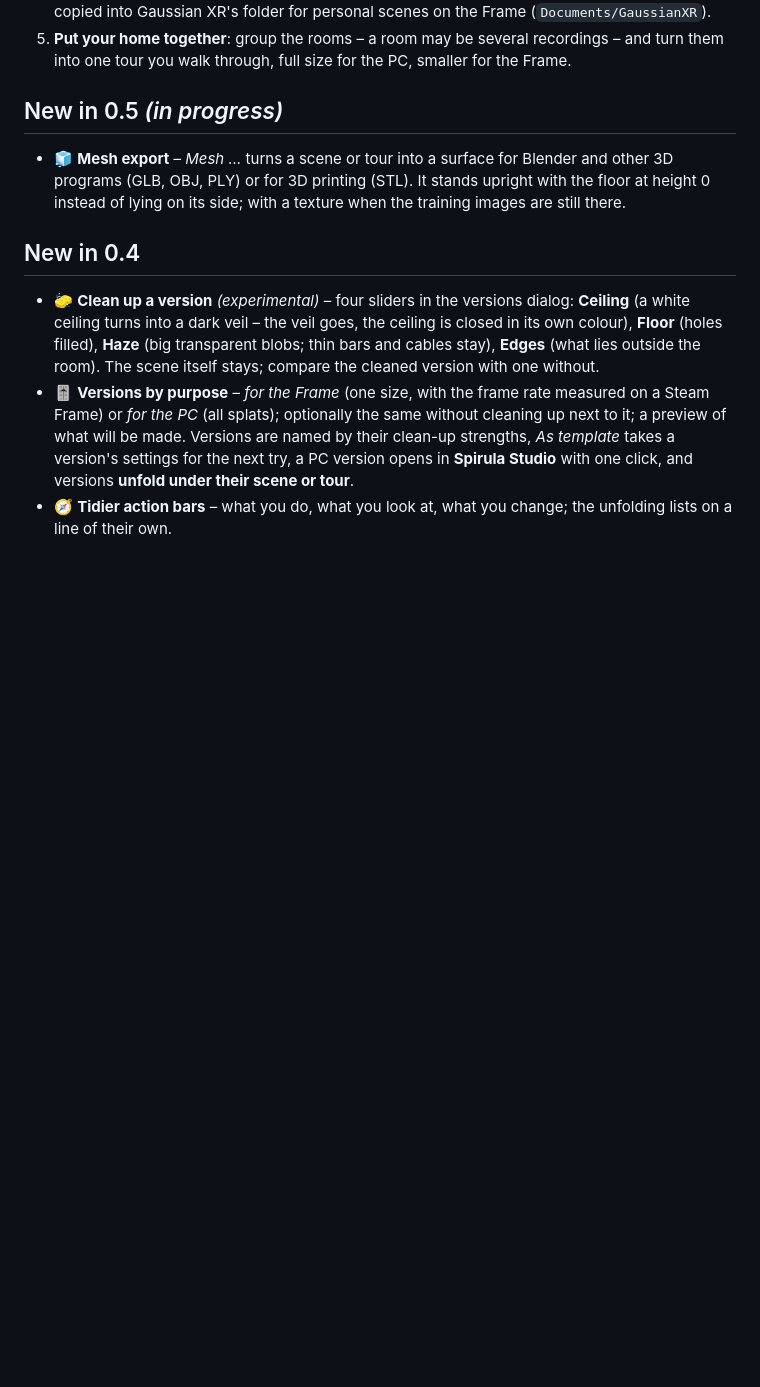
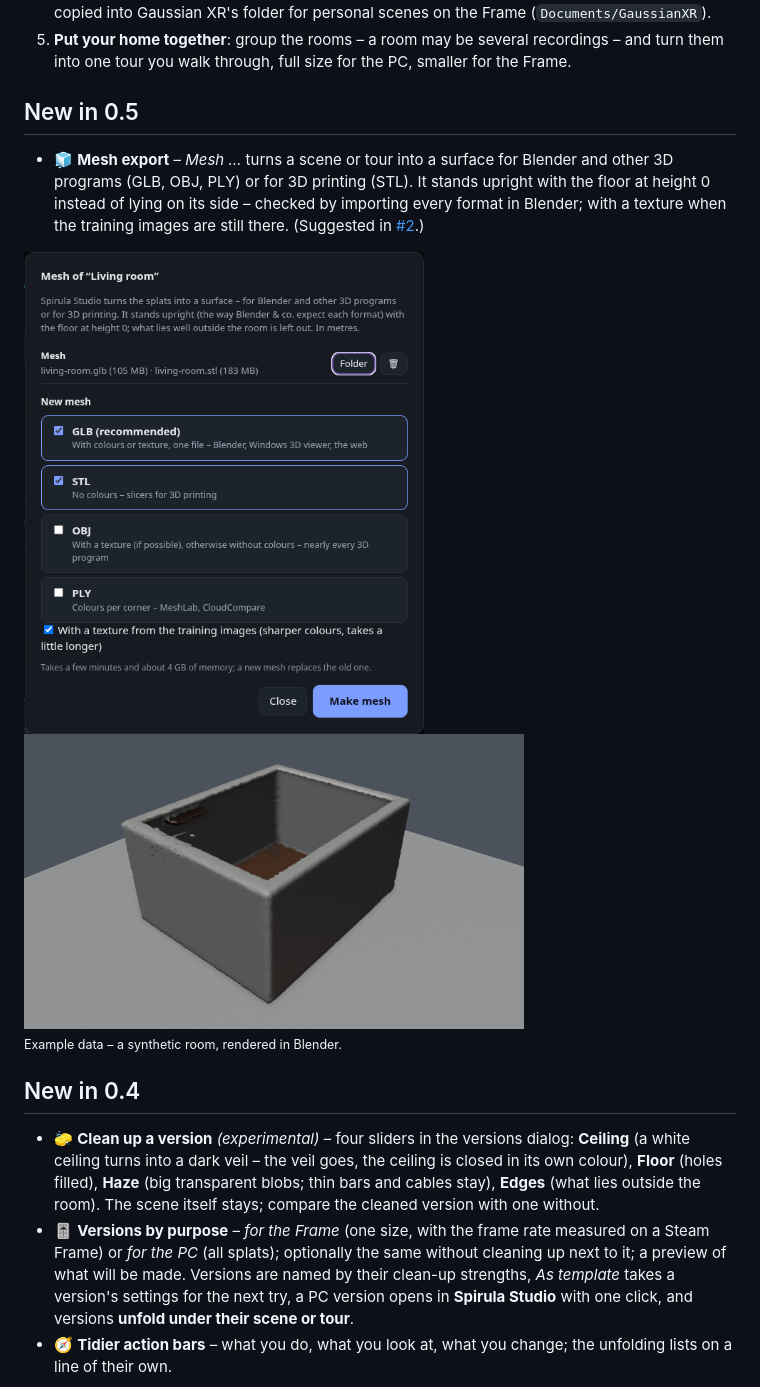
Before and after one commit to thunderheronight/splat-workshop, a Markdown page: README.md, the part around the change. GitHub-like rendering; pictures changed too: docs/mesh-blender.png (added), docs/mesh.png (added); blank space fills up the shorter version.

```diff
--- a/README.md
+++ b/README.md
@@ -24,9 +24,12 @@ Arcturus Vision publishes the reconstruction scripts and a Spirula Studio fork,
 4. **Put it in the gallery**: preview image and name plate in the look of the bundled example scenes, copied into Gaussian XR's folder for personal scenes on the Frame (`Documents/GaussianXR`).
 5. **Put your home together**: group the rooms – a room may be several recordings – and turn them into one tour you walk through, full size for the PC, smaller for the Frame.
 
-## New in 0.5 *(in progress)*
+## New in 0.5
 
-- 🧊 **Mesh export** – *Mesh …* turns a scene or tour into a surface for Blender and other 3D programs (GLB, OBJ, PLY) or for 3D printing (STL). It stands upright with the floor at height 0 instead of lying on its side; with a texture when the training images are still there.
+- 🧊 **Mesh export** – *Mesh …* turns a scene or tour into a surface for Blender and other 3D programs (GLB, OBJ, PLY) or for 3D printing (STL). It stands upright with the floor at height 0 instead of lying on its side – checked by importing every format in Blender; with a texture when the training images are still there. (Suggested in [#2](https://github.com/thunderheronight/splat-workshop/issues/2).)
+
+<img src="docs/mesh.png" width="400" alt="The mesh dialog: GLB and STL ticked, OBJ and PLY to choose, a texture from the training images, the existing mesh with its files"> <img src="docs/mesh-blender.png" width="500" alt="The mesh of an example room in Blender: standing upright on the floor">
+<br><sub>Example data – a synthetic room, rendered in Blender.</sub>
 
 ## New in 0.4
 
```
Also changed, not shown: CHANGELOG.md (+2 -1 lines), README.de.md (+5 -2 lines), 1 other file.
